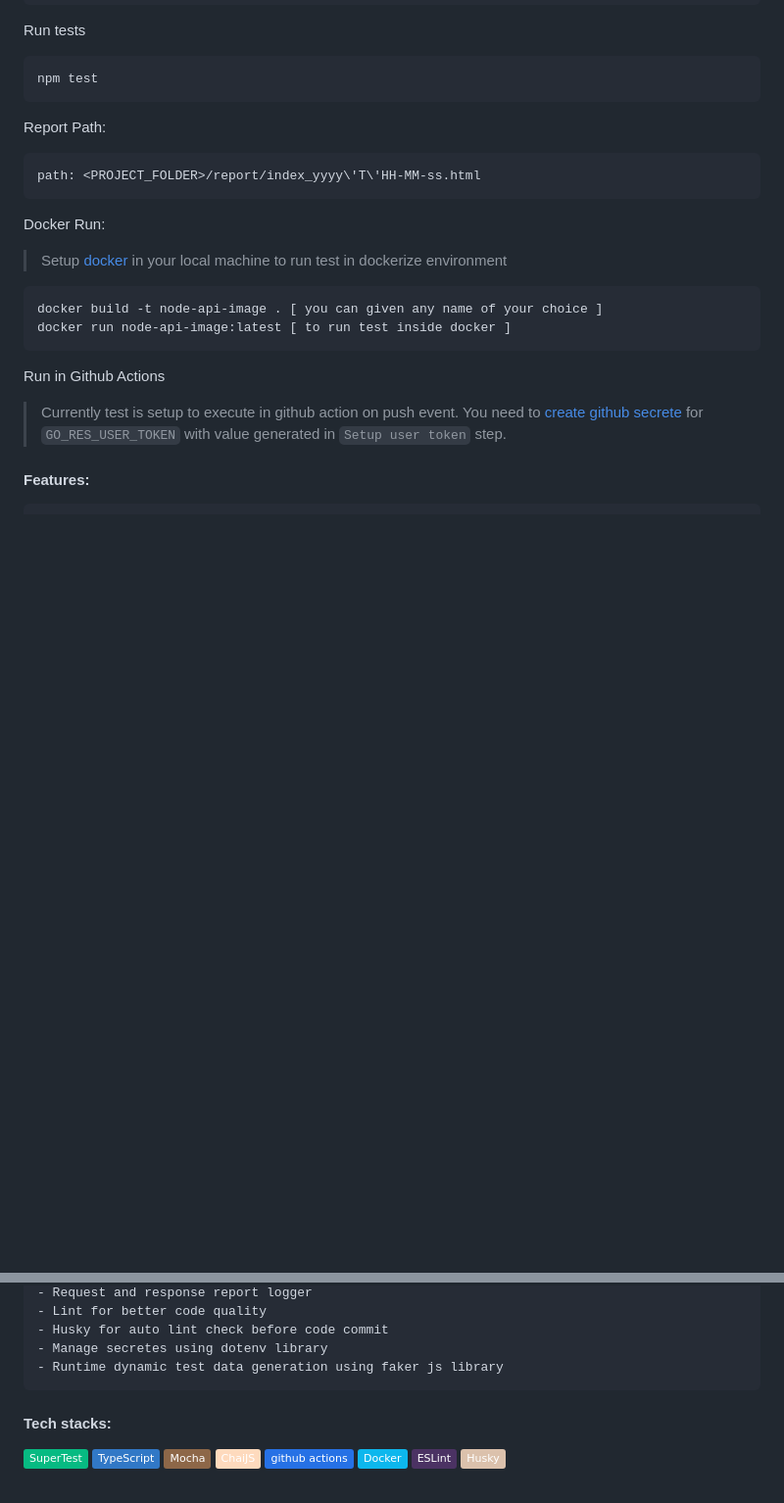
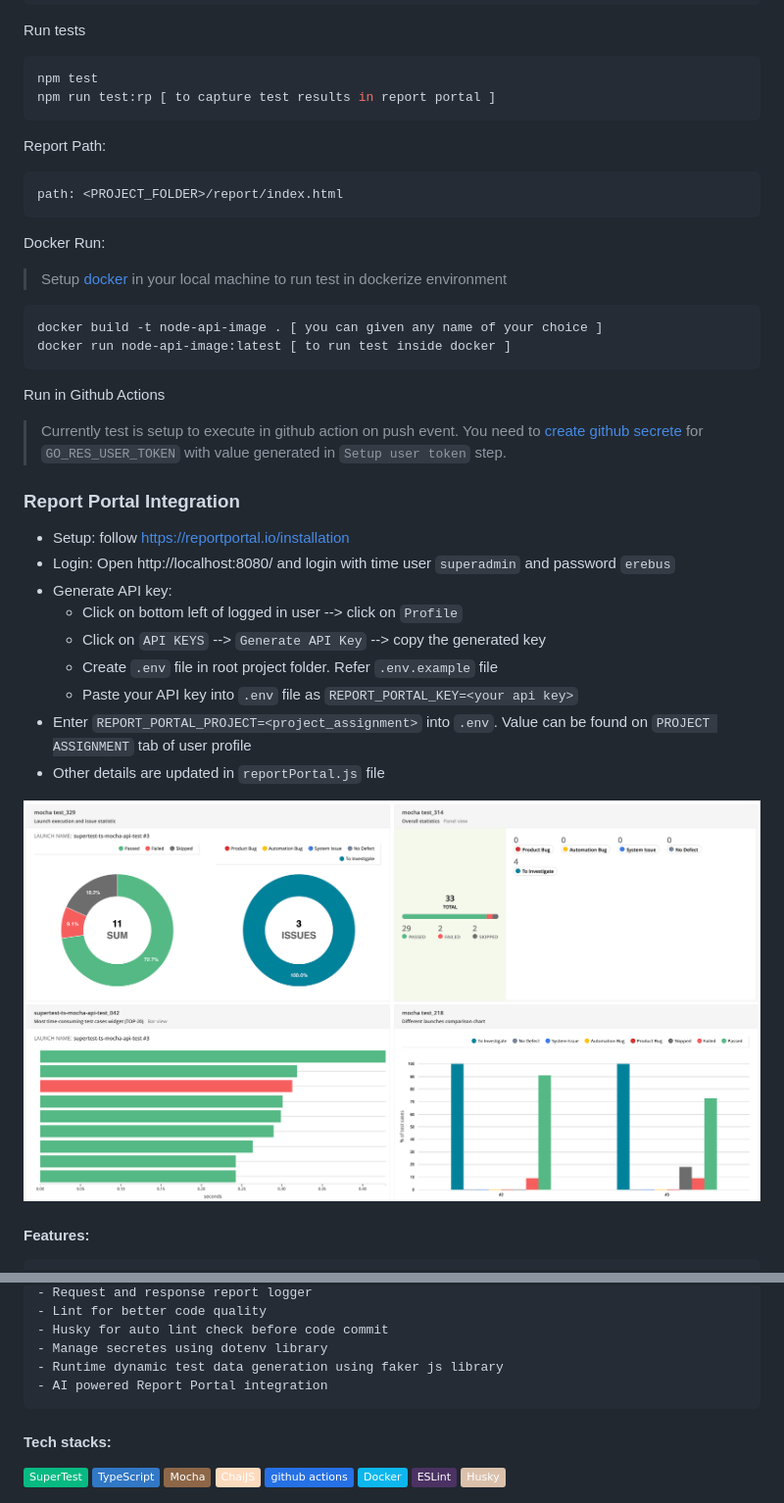
Before and after one commit to sadabnepal/supertest-ts-mocha-api-test, a Markdown page: README.md, 2 parts joined by grey strips. Shown: that part at 98% size. Rendered like a GitHub page; pictures changed too: images/reportPortal.png (added); badges without logos; blank space fills up the shorter version.

Commit message:
added report portal setup

````diff
--- a/README.md
+++ b/README.md
@@ -29,11 +29,12 @@ Setup user token
 Run tests
 ```bash
 npm test
+npm run test:rp [ to capture test results in report portal ]
 ```
 
 Report Path:
 ```bash
-path: <PROJECT_FOLDER>/report/index_yyyy\'T\'HH-MM-ss.html
+path: <PROJECT_FOLDER>/report/index.html
 ```
 
 Docker Run:
@@ -45,6 +46,19 @@ docker run node-api-image:latest [ to run test inside docker ]
 
 Run in Github Actions
 > Currently test is setup to execute in github action on push event. You need to [create github secrete]((https://docs.github.com/en/actions/security-guides/using-secrets-in-github-actions#creating-secrets-for-a-repository)) for `GO_RES_USER_TOKEN` with value generated in `Setup user token` step.
+
+### Report Portal Integration
+- Setup: follow https://reportportal.io/installation
+- Login: Open http://localhost:8080/ and login with time user `superadmin` and password `erebus`
+- Generate API key:
+    - Click on bottom left of logged in user --> click on `Profile`
+    - Click on `API KEYS` --> `Generate API Key` --> copy the generated key
+    - Create `.env` file in root project folder. Refer `.env.example` file
+    - Paste your API key into `.env` file as `REPORT_PORTAL_KEY=<your api key>`
+- Enter `REPORT_PORTAL_PROJECT=<project_assignment>` into `.env`. Value can be found on `PROJECT ASSIGNMENT` tab of user profile
+- Other details are updated in `reportPortal.js` file
+
+![docker_run](./images/reportPortal.png)
 
 #### Features:
     - Supertest library
@@ -61,6 +75,7 @@ Run in Github Actions
     - Husky for auto lint check before code commit
     - Manage secretes using dotenv library
     - Runtime dynamic test data generation using faker js library
+    - AI powered Report Portal integration
 
 #### Tech stacks:
 [![SuperTest](https://img.shields.io/badge/-SuperTest-07BA82?logoColor=white)](https://github.com/visionmedia/supertest)
````
Also changed, not shown: other parts of README.md (+1 -1 lines), 8 other files.
